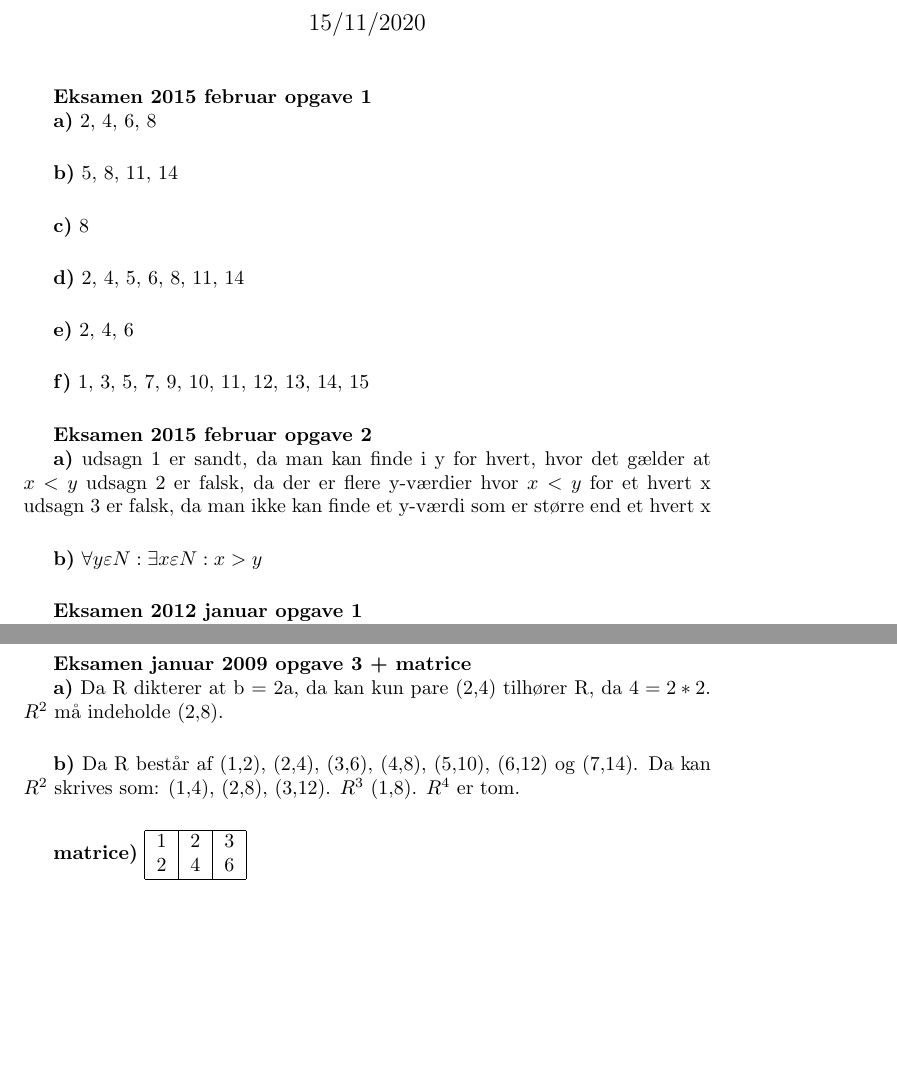
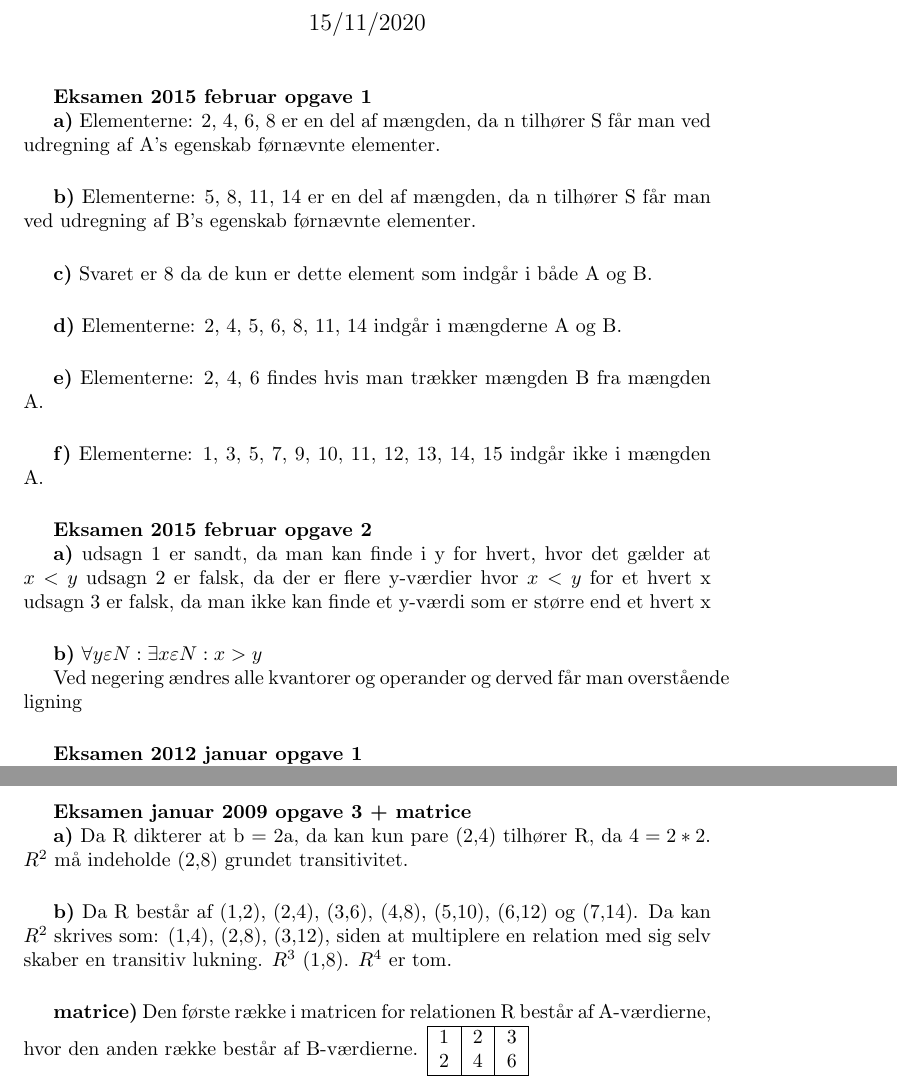
Before and after one commit to rorou20/DM500---Aflevering, a LaTeX document (Aflevering.tex): two parts of pages 1 and 2 of 2, joined at a grey line, cut so that both start at the same text, the shorter picture padded with empty space. Compiled offline with pdfLaTeX.

Commit message:
Final changes

```diff
--- a/Aflevering.tex
+++ b/Aflevering.tex
@@ -13,32 +13,34 @@
 \textbf{Eksamen 2015 februar opgave 1}
 
 \textbf{a)}
-	2, 4, 6, 8
+Elementerne: 2, 4, 6, 8 er en del af mængden, da n tilhører S får man ved udregning af A's egenskab førnævnte elementer.
+
 
 \vspace{5mm} %5mm vertical space
 
 \textbf{b)}
-	5, 8, 11, 14
+Elementerne: 5, 8, 11, 14 er en del af mængden, da n tilhører S får man ved udregning af B's egenskab førnævnte elementer.
+
 
 \vspace{5mm} %5mm vertical space
 
 \textbf{c)}
-	8
+Svaret er 8 da de kun er dette element som indgår i både A og B.
 
 \vspace{5mm} %5mm vertical space
 
 \textbf{d)}
-	2, 4, 5, 6, 8, 11, 14
+Elementerne: 2, 4, 5, 6, 8, 11, 14 indgår i mængderne A og B.
 
 \vspace{5mm} %5mm vertical space
 
 \textbf{e)}
-	2, 4, 6
+Elementerne: 2, 4, 6 findes hvis man trækker mængden B fra mængden A.
 
 \vspace{5mm} %5mm vertical space
 
 \textbf{f)}
-	1, 3, 5, 7, 9, 10, 11, 12, 13, 14, 15
+Elementerne: 1, 3, 5, 7, 9, 10, 11, 12, 13, 14, 15 indgår ikke i mængden A.
 
 \vspace{5mm} %5mm vertical space
 
@@ -53,6 +55,9 @@
 
 \textbf{b)}
 	$\forall y \varepsilon N: \exists x \varepsilon N: x > y$
+
+Ved negering ændres alle kvantorer og  operander og derved får man overstående ligning
+
 
 \vspace{5mm} %5mm vertical space
 
@@ -86,16 +91,17 @@ $4x^2$
 \textbf{Eksamen januar 2009 opgave 3 + matrice}
 
 \textbf{a)}
-Da R dikterer at b = 2a,  da kan kun pare (2,4) tilhører R, da $4 = 2*2$. $R^2$ må indeholde (2,8).
+Da R dikterer at b = 2a,  da kan kun pare (2,4) tilhører R, da $4 = 2*2$. $R^2$ må indeholde (2,8) grundet transitivitet.
 
 \vspace{5mm} %5mm vertical space
 
 \textbf{b)}
-Da R består af (1,2), (2,4), (3,6), (4,8), (5,10), (6,12) og (7,14). Da kan $R^2$ skrives som: (1,4), (2,8), (3,12). $R^3$ (1,8). $R^4$ er tom.
+Da R består af (1,2), (2,4), (3,6), (4,8), (5,10), (6,12) og (7,14). Da kan $R^2$ skrives som: (1,4), (2,8), (3,12), siden at multiplere en relation med sig selv skaber en transitiv lukning. $R^3$ (1,8). $R^4$ er tom.
 
 \vspace{5mm} %5mm vertical space
 
 \textbf{matrice)}
+Den første række i matricen for relationen R består af A-værdierne, hvor den anden række består af B-værdierne.
 \begin{tabular}{ | c | c | c | }
  \hline
  1 & 2 & 3 \\
```
Also changed, not shown: Aflevering.pdf.
